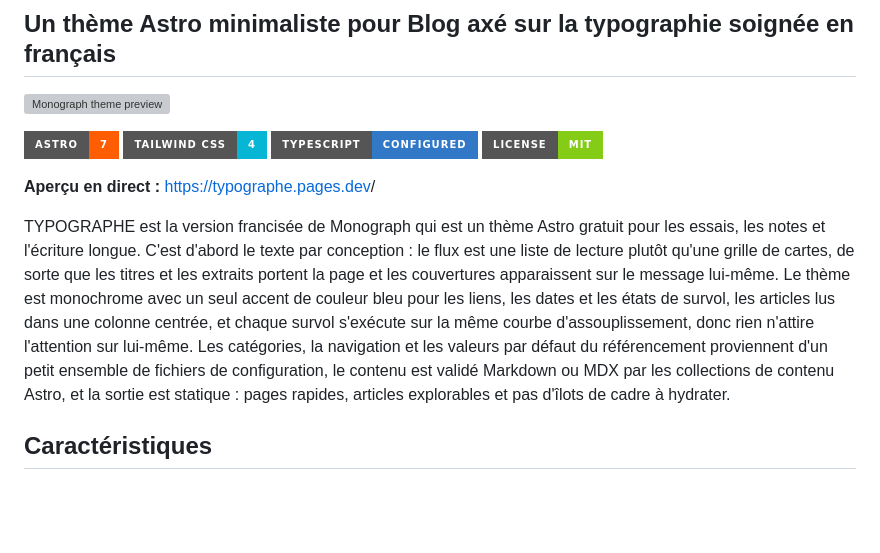
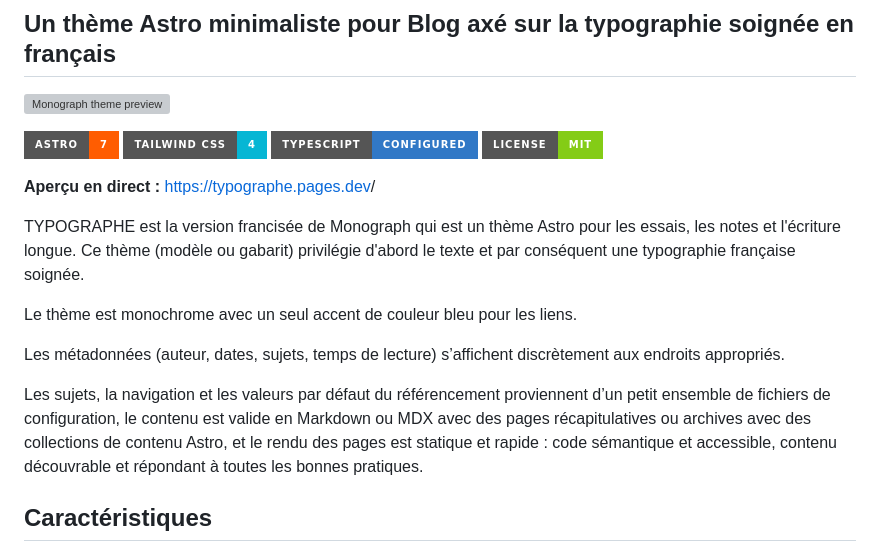
Before and after one commit to andre-vincent/typographe, a Markdown page: README.md, the part around the change. GitHub-like rendering; badges without logos; blank space fills up the shorter version; grey boxes are pictures that could not be loaded.

Commit message:
Revise README for TYPOGRAPHE theme clarity
Updated the README to better describe the TYPOGRAPHE theme, emphasizing its text-first design and features.

```diff
--- a/README.md
+++ b/README.md
@@ -11,7 +11,13 @@
 
 **Aperçu en direct :** [https://typographe.pages.dev](https://typographe.pages.dev)/
 
-TYPOGRAPHE est la version francisée de Monograph qui est un thème Astro gratuit pour les essais, les notes et l'écriture longue. C'est d'abord le texte par conception : le flux est une liste de lecture plutôt qu'une grille de cartes, de sorte que les titres et les extraits portent la page et les couvertures apparaissent sur le message lui-même. Le thème est monochrome avec un seul accent de couleur bleu pour les liens, les dates et les états de survol, les articles lus dans une colonne centrée, et chaque survol s'exécute sur la même courbe d'assouplissement, donc rien n'attire l'attention sur lui-même. Les catégories, la navigation et les valeurs par défaut du référencement proviennent d'un petit ensemble de fichiers de configuration, le contenu est validé Markdown ou MDX par les collections de contenu Astro, et la sortie est statique : pages rapides, articles explorables et pas d'îlots de cadre à hydrater.
+TYPOGRAPHE est la version francisée de Monograph qui est un thème Astro pour les essais, les notes et l'écriture longue. Ce thème (modèle ou gabarit) privilégie d'abord le texte et par conséquent une typographie française soignée.
+
+Le thème est monochrome avec un seul accent de couleur bleu pour les liens.
+
+Les métadonnées (auteur, dates, sujets, temps de lecture) s’affichent discrètement aux endroits appropriés.
+
+Les sujets, la navigation et les valeurs par défaut du référencement proviennent d’un petit ensemble de fichiers de configuration, le contenu est valide en Markdown ou MDX avec des pages récapitulatives ou archives avec des collections de contenu Astro, et le rendu des pages est statique et rapide : code sémantique et accessible, contenu découvrable et répondant à toutes les bonnes pratiques.
 
 ## Caractéristiques
 
```
